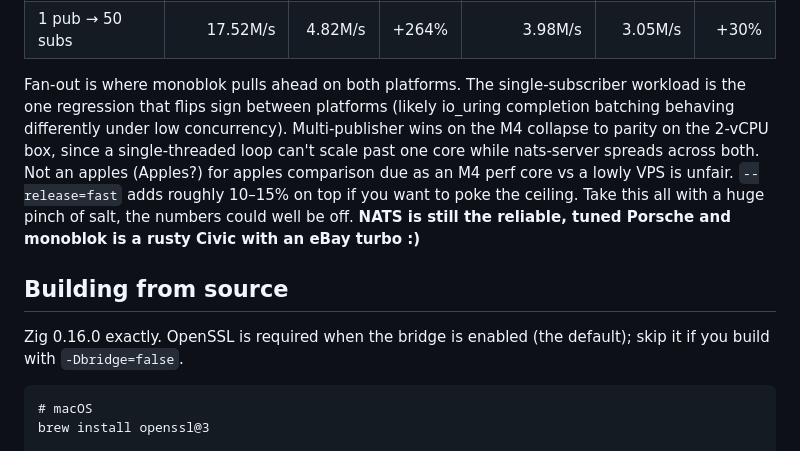
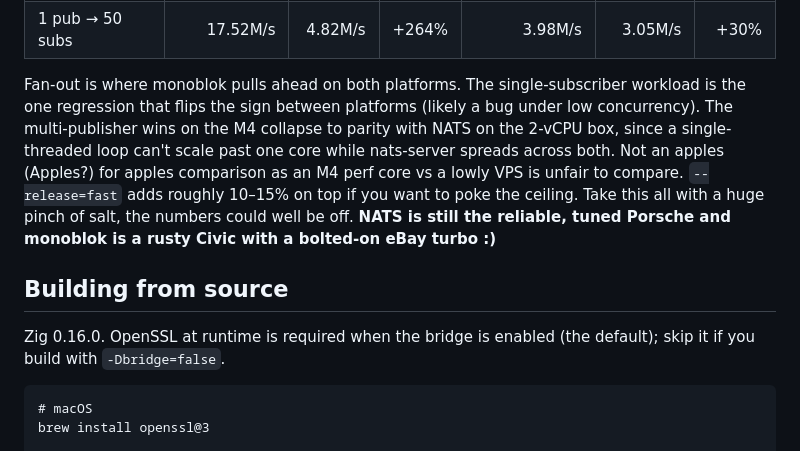
Before and after one commit to lexvicacom/monoblok, a Markdown page: README.md, the part around one of its changes. Drawn GitHub-style.

Commit message:
Revise performance comparison and language in README
Updated performance comparison details and clarified language in the README.

````diff
--- a/README.md
+++ b/README.md
@@ -332,11 +332,11 @@ Both columns are msgs/sec from `nats bench`, single run each. monoblok built `--
 | 1 pub → 10 subs     |      12.60M/s  |    4.95M/s  |  +155% |       3.31M/s  |   2.59M/s  |    +28% |
 | 1 pub → 50 subs     |      17.52M/s  |    4.82M/s  |  +264% |       3.98M/s  |   3.05M/s  |    +30% |
 
-Fan-out is where monoblok pulls ahead on both platforms. The single-subscriber workload is the one regression that flips sign between platforms (likely io_uring completion batching behaving differently under low concurrency). Multi-publisher wins on the M4 collapse to parity on the 2-vCPU box, since a single-threaded loop can't scale past one core while nats-server spreads across both. Not an apples (Apples?) for apples comparison due as an M4 perf core vs a lowly VPS is unfair.  `--release=fast` adds roughly 10–15% on top if you want to poke the ceiling. Take this all with a huge pinch of salt, the numbers could well be off. **NATS is still the reliable, tuned Porsche and monoblok is a rusty Civic with an eBay turbo :)**
+Fan-out is where monoblok pulls ahead on both platforms. The single-subscriber workload is the one regression that flips the sign between platforms (likely a bug under low concurrency). The multi-publisher wins on the M4 collapse to parity with NATS on the 2-vCPU box, since a single-threaded loop can't scale past one core while nats-server spreads across both. Not an apples (Apples?) for apples comparison as an M4 perf core vs a lowly VPS is unfair to compare.  `--release=fast` adds roughly 10–15% on top if you want to poke the ceiling. Take this all with a huge pinch of salt, the numbers could well be off. **NATS is still the reliable, tuned Porsche and monoblok is a rusty Civic with a bolted-on eBay turbo :)**
 
 ## Building from source
 
-Zig 0.16.0 exactly. OpenSSL is required when the bridge is enabled (the default); skip it if you build with `-Dbridge=false`.
+Zig 0.16.0. OpenSSL at runtime is required when the bridge is enabled (the default); skip it if you build with `-Dbridge=false`.
 
 ```
 # macOS
````
Also changed, not shown: other parts of README.md (+1 -1 lines).
